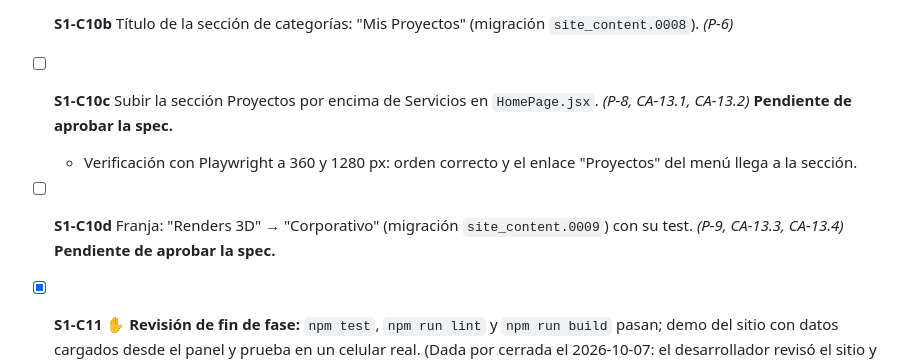
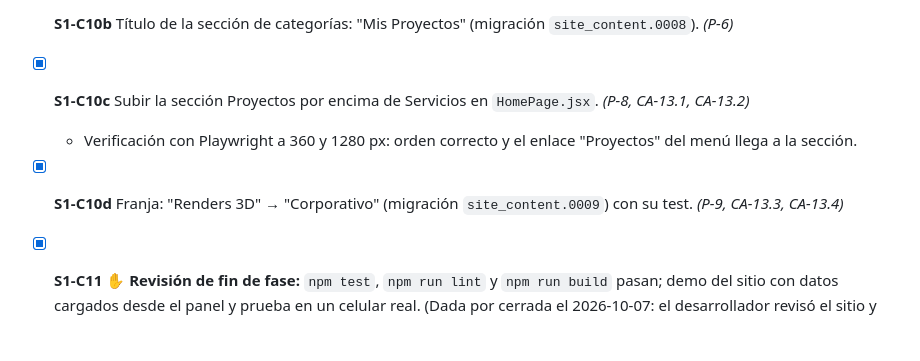
Before and after one commit to HoruzGiltech/RP-Design, a Markdown page: specs/specs-001/tasks.md, the part around the change. GitHub-like rendering; blank space fills up the shorter version.

```diff
--- a/specs/specs-001/tasks.md
+++ b/specs/specs-001/tasks.md
@@ -75,9 +75,9 @@ Las tareas llevan el prefijo `S1-` para no confundirlas con las de `specs/tasks.
 
 - [x] **S1-C10b** Título de la sección de categorías: "Mis Proyectos" (migración `site_content.0008`). *(P-6)*
 
-- [ ] **S1-C10c** Subir la sección Proyectos por encima de Servicios en `HomePage.jsx`. *(P-8, CA-13.1, CA-13.2)* **Pendiente de aprobar la spec.**
+- [x] **S1-C10c** Subir la sección Proyectos por encima de Servicios en `HomePage.jsx`. *(P-8, CA-13.1, CA-13.2)*
   - Verificación con Playwright a 360 y 1280 px: orden correcto y el enlace "Proyectos" del menú llega a la sección.
-- [ ] **S1-C10d** Franja: "Renders 3D" → "Corporativo" (migración `site_content.0009`) con su test. *(P-9, CA-13.3, CA-13.4)* **Pendiente de aprobar la spec.**
+- [x] **S1-C10d** Franja: "Renders 3D" → "Corporativo" (migración `site_content.0009`) con su test. *(P-9, CA-13.3, CA-13.4)*
 
 - [x] **S1-C11** ✋ **Revisión de fin de fase:** `npm test`, `npm run lint` y `npm run build` pasan; demo del sitio con datos cargados desde el panel y prueba en un celular real. (Dada por cerrada el 2026-10-07: el desarrollador revisó el sitio y pasó a specs-002.)
 
```
Also changed, not shown: specs/specs-001/design.md (+2 -2 lines), specs/specs-001/requirements.md (+3 -3 lines).
